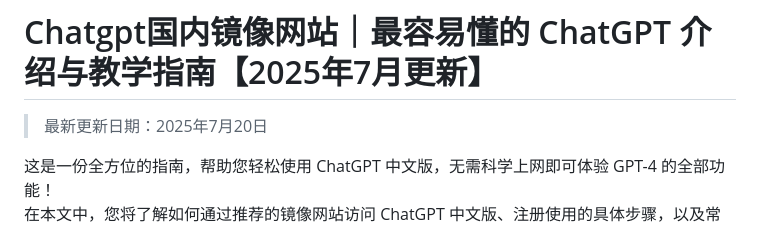
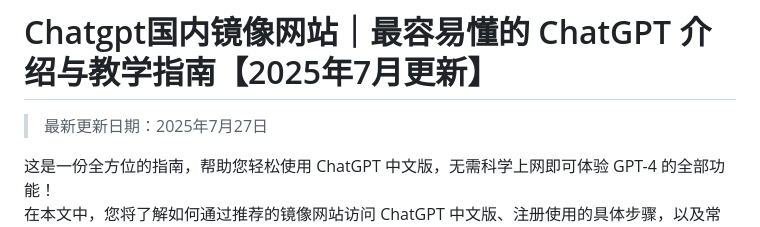
Before and after one commit to Cailailai/Chatgpt-online, a Markdown page: README.md, the part around the change. Rendered like a GitHub page.

```diff
--- a/README.md
+++ b/README.md
@@ -1,6 +1,6 @@
 # Chatgpt国内镜像网站｜最容易懂的 ChatGPT 介绍与教学指南【2025年7月更新】
 
-> 最新更新日期：2025年7月20日
+> 最新更新日期：2025年7月27日
 
 这是一份全方位的指南，帮助您轻松使用 ChatGPT 中文版，无需科学上网即可体验 GPT-4 的全部功能！
 在本文中，您将了解如何通过推荐的镜像网站访问 ChatGPT 中文版、注册使用的具体步骤，以及常见问题的解答。
```
